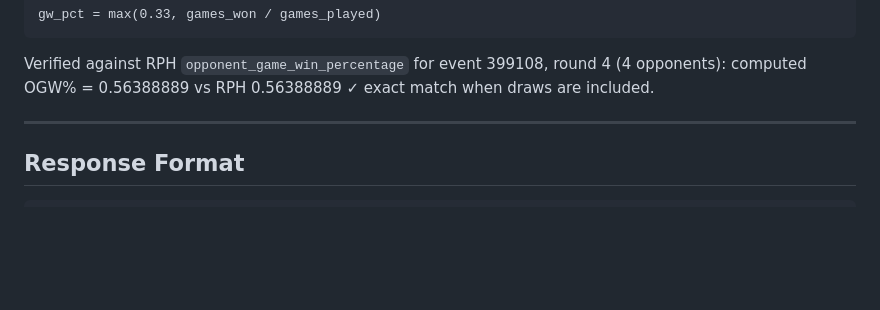
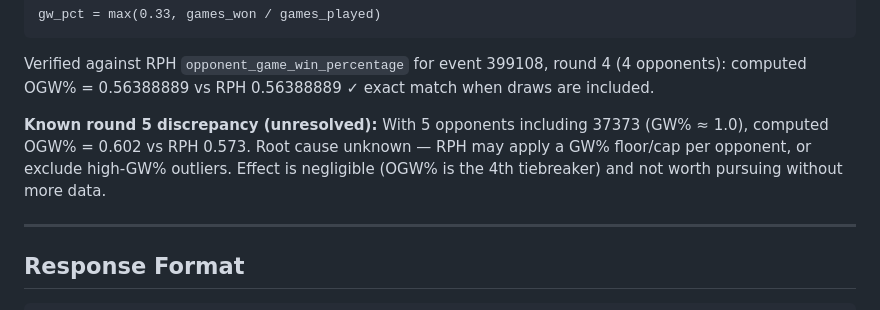
Before and after one commit to gtalorcana/gtalorcana.ca, a Markdown page: docs/id-check/id-check-full-plus-spec.md, the part around the change. Rendered like a GitHub page; blank space fills up the shorter version.

Commit message:
Document unresolved OGW% round 5 discrepancy in spec
Computed 0.602 vs RPH 0.573 with 5 opponents. Root cause unknown
(possible GW% cap/floor per opponent). Effect is negligible.

Co-Authored-By: Claude Sonnet 4.6 <noreply@anthropic.com>

```diff
--- a/docs/id-check/id-check-full-plus-spec.md
+++ b/docs/id-check/id-check-full-plus-spec.md
@@ -248,6 +248,11 @@ gw_pct = max(0.33, games_won / games_played)
 
 Verified against RPH `opponent_game_win_percentage` for event 399108, round 4 (4 opponents):
 computed OGW% = 0.56388889 vs RPH 0.56388889 ✓ exact match when draws are included.
+
+**Known round 5 discrepancy (unresolved):** With 5 opponents including 37373 (GW% ≈ 1.0),
+computed OGW% = 0.602 vs RPH 0.573. Root cause unknown — RPH may apply a GW% floor/cap
+per opponent, or exclude high-GW% outliers. Effect is negligible (OGW% is the 4th
+tiebreaker) and not worth pursuing without more data.
 
 ---
 
```
